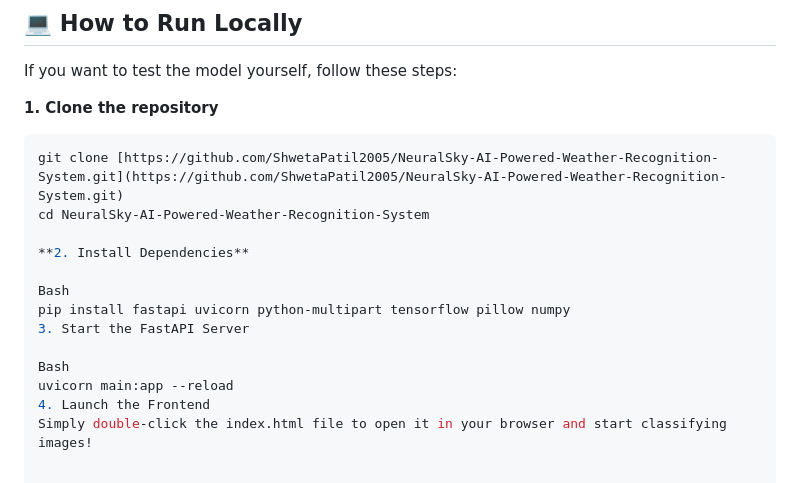
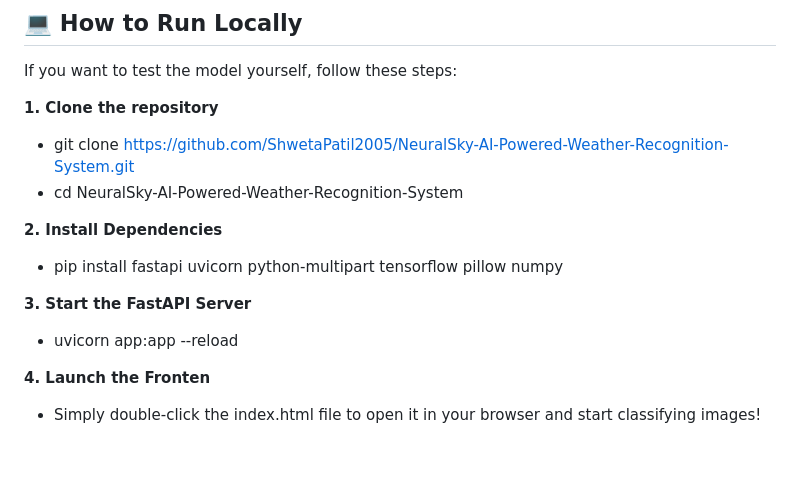
Before and after one commit to ShwetaPatil2005/NeuralSky-AI-Powered-Weather-Recognition-System, a Markdown page: README.md, the part around the change. GitHub-like rendering.

Commit message:
Update README steps for testing the model

````diff
--- a/README.md
+++ b/README.md
@@ -61,17 +61,16 @@ The core vision engine was trained on Kaggle using a T4 GPU. By freezing the bas
 If you want to test the model yourself, follow these steps:
 
 **1. Clone the repository**
-```bash
-git clone [https://github.com/ShwetaPatil2005/NeuralSky-AI-Powered-Weather-Recognition-System.git](https://github.com/ShwetaPatil2005/NeuralSky-AI-Powered-Weather-Recognition-System.git)
-cd NeuralSky-AI-Powered-Weather-Recognition-System
+
+* git clone [https://github.com/ShwetaPatil2005/NeuralSky-AI-Powered-Weather-Recognition-System.git](https://github.com/ShwetaPatil2005/NeuralSky-AI-Powered-Weather-Recognition-System.git)
+* cd NeuralSky-AI-Powered-Weather-Recognition-System
 
 **2. Install Dependencies**
+* pip install fastapi uvicorn python-multipart tensorflow pillow numpy
 
-Bash
-pip install fastapi uvicorn python-multipart tensorflow pillow numpy
-3. Start the FastAPI Server
 
-Bash
-uvicorn main:app --reload
-4. Launch the Frontend
-Simply double-click the index.html file to open it in your browser and start classifying images!
+**3. Start the FastAPI Server**
+* uvicorn app:app --reload
+
+**4. Launch the Fronten**
+* Simply double-click the index.html file to open it in your browser and start classifying images!
````
